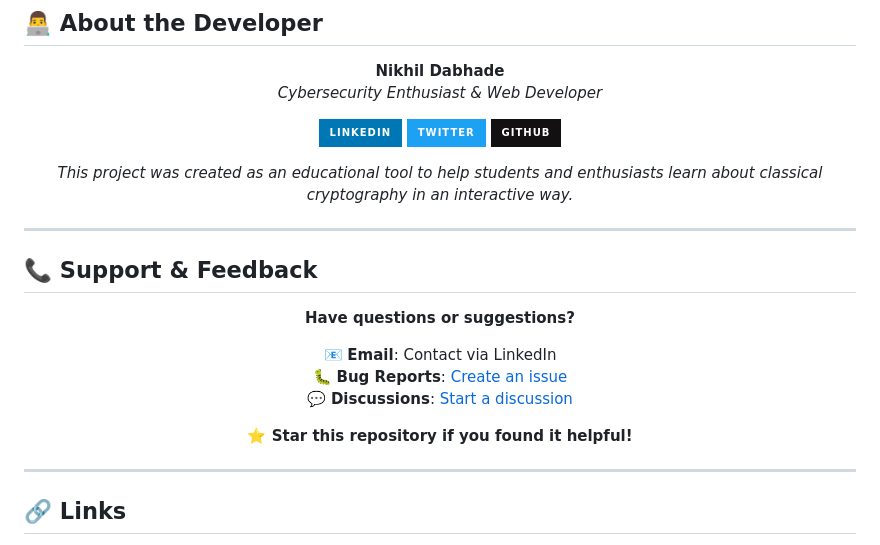
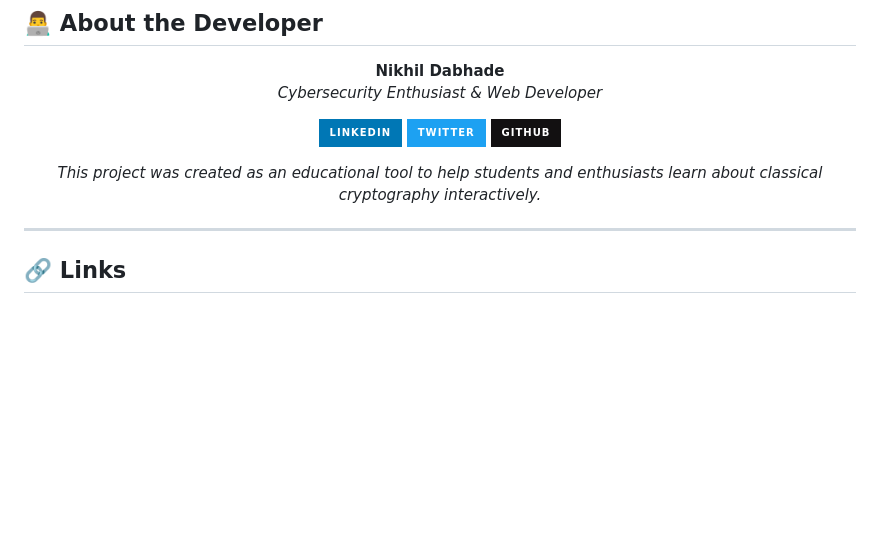
Before and after one commit to hnikhil-dev/Cipher_Encryption_Suite, a Markdown page: README.md, the part around the change. Rendered like a GitHub page; badges without logos; blank space fills up the shorter version.

```diff
--- a/README.md
+++ b/README.md
@@ -333,23 +333,7 @@ FITNESS FOR A PARTICULAR PURPOSE AND NONINFRINGEMENT.
 [![Twitter](https://img.shields.io/badge/Twitter-%231DA1F2.svg?style=for-the-badge&logo=twitter&logoColor=white)](https://x.com/NikhilDabhade17)
 [![GitHub](https://img.shields.io/badge/GitHub-%23121011.svg?style=for-the-badge&logo=github&logoColor=white)](https://github.com/hnikhil-dev)
 
-*This project was created as an educational tool to help students and enthusiasts learn about classical cryptography in an interactive way.*
-
-</div>
-
----
-
-## 📞 Support & Feedback
-
-<div align="center">
-
-**Have questions or suggestions?**
-
-📧 **Email**: Contact via LinkedIn
-🐛 **Bug Reports**: [Create an issue](https://github.com/hnikhil-dev/classical-cryptography-suite/issues/new)
-💬 **Discussions**: [Start a discussion](https://github.com/hnikhil-dev/classical-cryptography-suite/discussions)
-
-**⭐ Star this repository if you found it helpful!**
+*This project was created as an educational tool to help students and enthusiasts learn about classical cryptography interactively.*
 
 </div>
 
```
